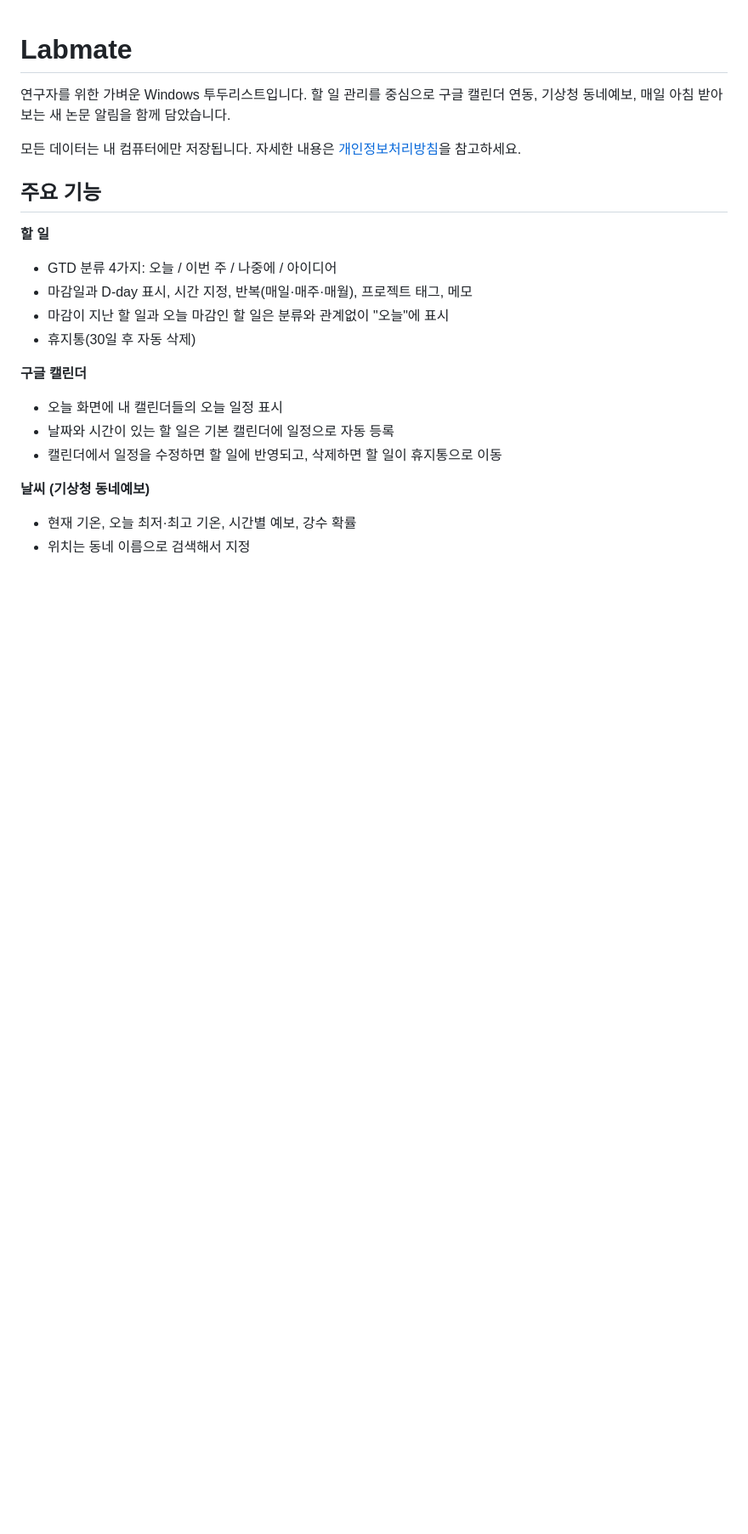
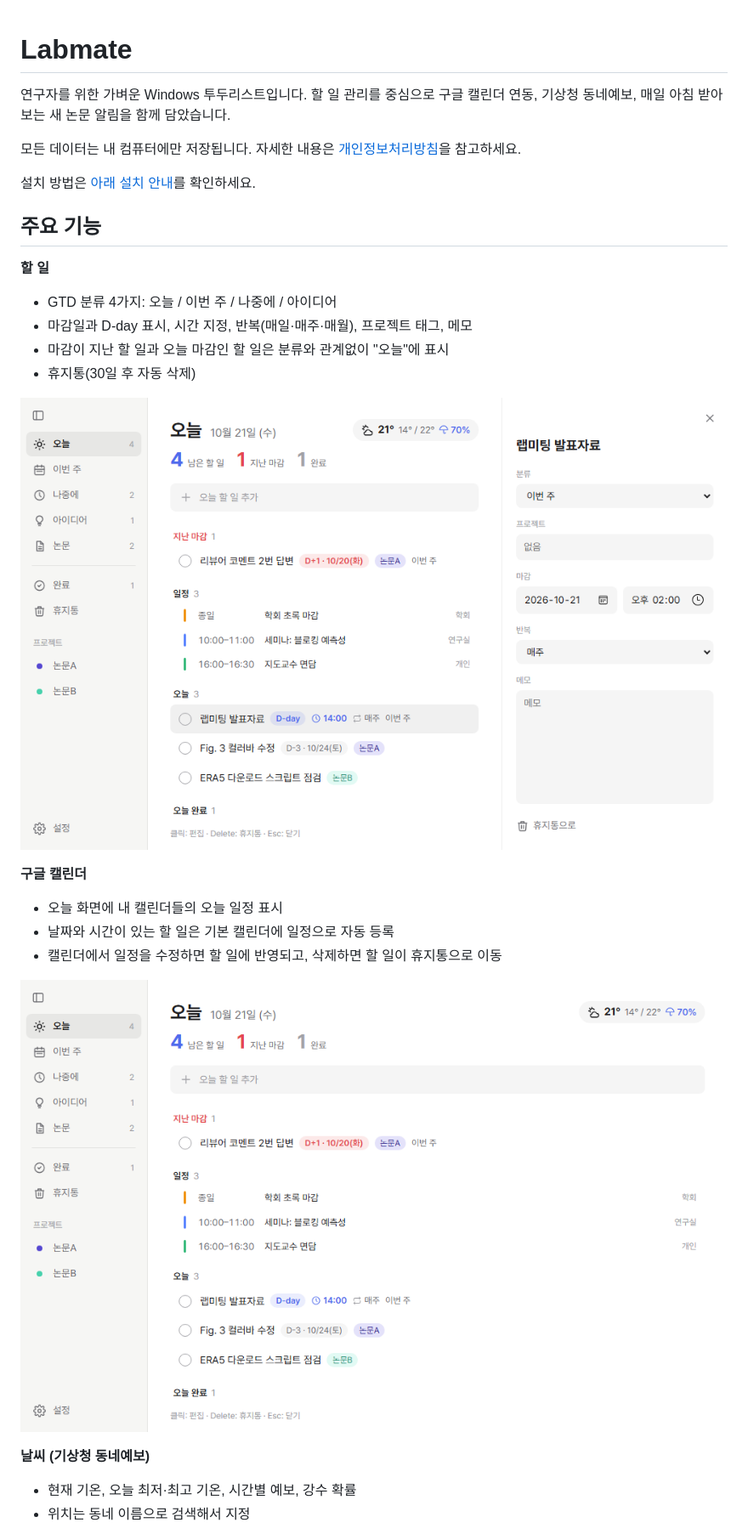
Before and after one commit to yunsh823/Labmate, a Markdown page: README.md, the part around one of its changes. Shown at 85% size. Rendered like a GitHub page; pictures changed too: docs/images/feature-calendar.png (added), docs/images/feature-tasks.png (added); blank space fills up the shorter version.

Commit message:
README: link to install section and add a screenshot per feature

```diff
--- a/README.md
+++ b/README.md
@@ -3,6 +3,8 @@
 연구자를 위한 가벼운 Windows 투두리스트입니다. 할 일 관리를 중심으로 구글 캘린더 연동, 기상청 동네예보, 매일 아침 받아 보는 새 논문 알림을 함께 담았습니다.
 
 모든 데이터는 내 컴퓨터에만 저장됩니다. 자세한 내용은 [개인정보처리방침](docs/privacy.md)을 참고하세요.
+
+설치 방법은 [아래 설치 안내](#설치)를 확인하세요.
 
 ## 주요 기능
 
@@ -12,11 +14,15 @@
 - 마감이 지난 할 일과 오늘 마감인 할 일은 분류와 관계없이 "오늘"에 표시
 - 휴지통(30일 후 자동 삭제)
 
+![할 일 목록과 상세 편집](docs/images/feature-tasks.png)
+
 **구글 캘린더**
 - 오늘 화면에 내 캘린더들의 오늘 일정 표시
 - 날짜와 시간이 있는 할 일은 기본 캘린더에 일정으로 자동 등록
 - 캘린더에서 일정을 수정하면 할 일에 반영되고, 삭제하면 할 일이 휴지통으로 이동
 
+![오늘 화면의 캘린더 일정](docs/images/feature-calendar.png)
+
 **날씨 (기상청 동네예보)**
 - 현재 기온, 오늘 최저·최고 기온, 시간별 예보, 강수 확률
 - 위치는 동네 이름으로 검색해서 지정
```
Also changed, not shown: other parts of README.md (+6 -0 lines), docs/images/feature-popup.png (added), 1 other file.
